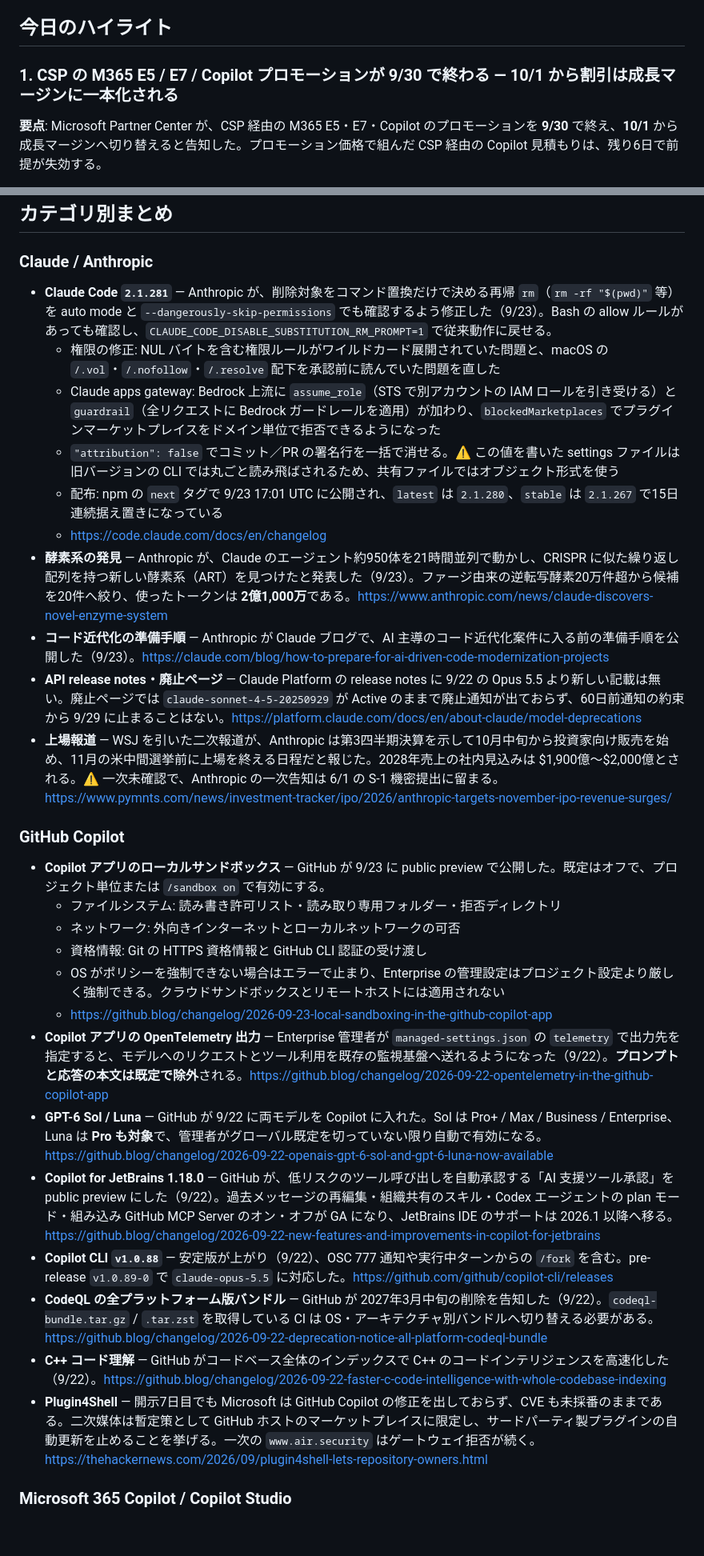
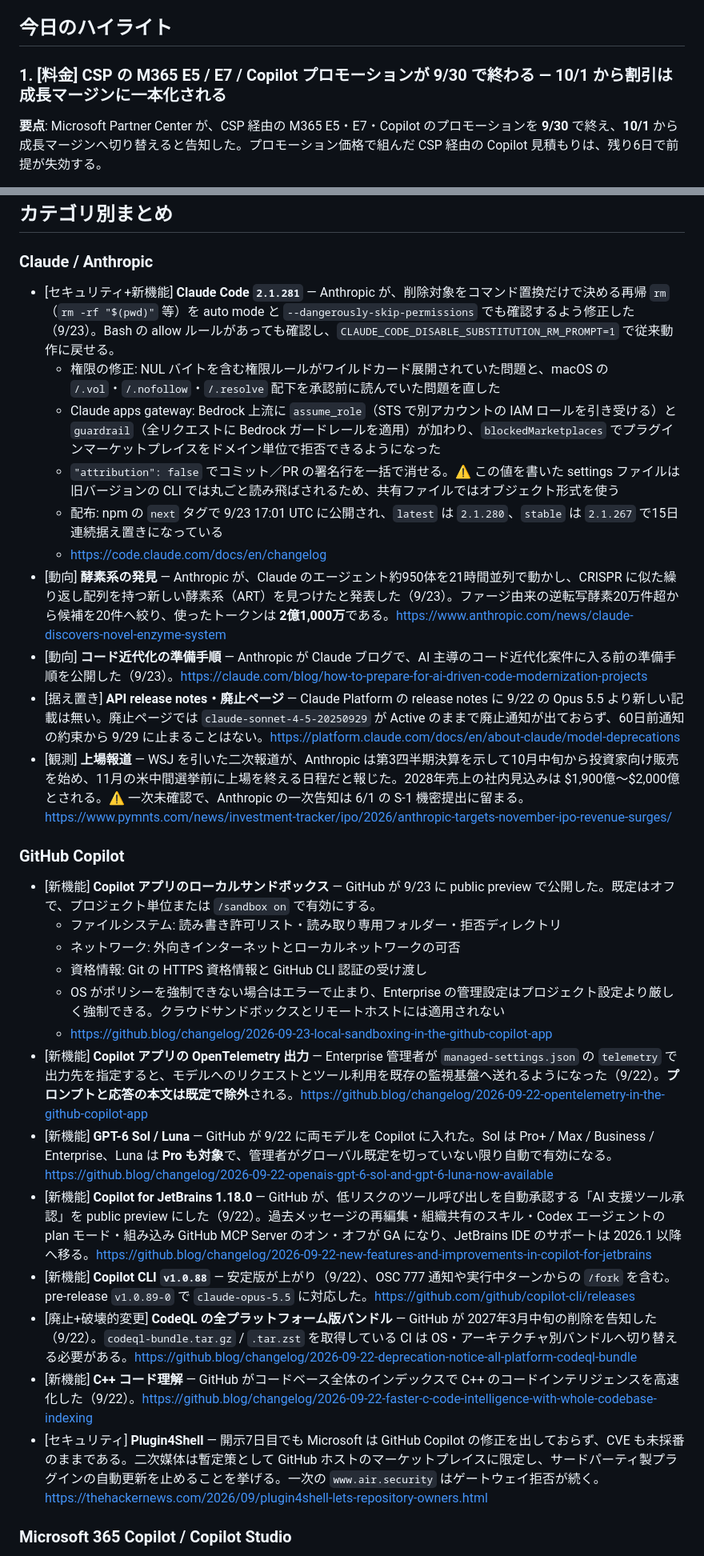
Before and after one commit to kit1132/05_ai-news-daily, a Markdown page: daily/2026/ai-news-daily-2026-09-24.md, 2 parts joined by grey strips. Shown at 80% size. GitHub-like rendering; blank space fills up the shorter version.

```diff
--- a/daily/2026/ai-news-daily-2026-09-24.md
+++ b/daily/2026/ai-news-daily-2026-09-24.md
@@ -4,7 +4,7 @@
 
 ## 今日のハイライト
 
-### 1. CSP の M365 E5 / E7 / Copilot プロモーションが 9/30 で終わる — 10/1 から割引は成長マージンに一本化される
+### 1. [料金] CSP の M365 E5 / E7 / Copilot プロモーションが 9/30 で終わる — 10/1 から割引は成長マージンに一本化される
 
 **要点**: Microsoft Partner Center が、CSP 経由の M365 E5・E7・Copilot のプロモーションを **9/30** で終え、**10/1** から成長マージンへ切り替えると告知した。プロモーション価格で組んだ CSP 経由の Copilot 見積もりは、残り6日で前提が失効する。
 
@@ -51,32 +51,32 @@
 
 ### Claude / Anthropic
 
-- **Claude Code `2.1.281`** — Anthropic が、削除対象をコマンド置換だけで決める再帰 `rm`（`rm -rf "$(pwd)"` 等）を auto mode と `--dangerously-skip-permissions` でも確認するよう修正した（9/23）。Bash の allow ルールがあっても確認し、`CLAUDE_CODE_DISABLE_SUBSTITUTION_RM_PROMPT=1` で従来動作に戻せる。
+- [セキュリティ+新機能] **Claude Code `2.1.281`** — Anthropic が、削除対象をコマンド置換だけで決める再帰 `rm`（`rm -rf "$(pwd)"` 等）を auto mode と `--dangerously-skip-permissions` でも確認するよう修正した（9/23）。Bash の allow ルールがあっても確認し、`CLAUDE_CODE_DISABLE_SUBSTITUTION_RM_PROMPT=1` で従来動作に戻せる。
   - 権限の修正: NUL バイトを含む権限ルールがワイルドカード展開されていた問題と、macOS の `/.vol`・`/.nofollow`・`/.resolve` 配下を承認前に読んでいた問題を直した
   - Claude apps gateway: Bedrock 上流に `assume_role`（STS で別アカウントの IAM ロールを引き受ける）と `guardrail`（全リクエストに Bedrock ガードレールを適用）が加わり、`blockedMarketplaces` でプラグインマーケットプレイスをドメイン単位で拒否できるようになった
   - `"attribution": false` でコミット／PR の署名行を一括で消せる。⚠️ この値を書いた settings ファイルは旧バージョンの CLI では丸ごと読み飛ばされるため、共有ファイルではオブジェクト形式を使う
   - 配布: npm の `next` タグで 9/23 17:01 UTC に公開され、`latest` は `2.1.280`、`stable` は `2.1.267` で15日連続据え置きになっている
   - https://code.claude.com/docs/en/changelog
-- **酵素系の発見** — Anthropic が、Claude のエージェント約950体を21時間並列で動かし、CRISPR に似た繰り返し配列を持つ新しい酵素系（ART）を見つけたと発表した（9/23）。ファージ由来の逆転写酵素20万件超から候補を20件へ絞り、使ったトークンは **2億1,000万**である。https://www.anthropic.com/news/claude-discovers-novel-enzyme-system
-- **コード近代化の準備手順** — Anthropic が Claude ブログで、AI 主導のコード近代化案件に入る前の準備手順を公開した（9/23）。https://claude.com/blog/how-to-prepare-for-ai-driven-code-modernization-projects
-- **API release notes・廃止ページ** — Claude Platform の release notes に 9/22 の Opus 5.5 より新しい記載は無い。廃止ページでは `claude-sonnet-4-5-20250929` が Active のままで廃止通知が出ておらず、60日前通知の約束から 9/29 に止まることはない。https://platform.claude.com/docs/en/about-claude/model-deprecations
-- **上場報道** — WSJ を引いた二次報道が、Anthropic は第3四半期決算を示して10月中旬から投資家向け販売を始め、11月の米中間選挙前に上場を終える日程だと報じた。2028年売上の社内見込みは $1,900億〜$2,000億とされる。⚠️ 一次未確認で、Anthropic の一次告知は 6/1 の S-1 機密提出に留まる。https://www.pymnts.com/news/investment-tracker/ipo/2026/anthropic-targets-november-ipo-revenue-surges/
+- [動向] **酵素系の発見** — Anthropic が、Claude のエージェント約950体を21時間並列で動かし、CRISPR に似た繰り返し配列を持つ新しい酵素系（ART）を見つけたと発表した（9/23）。ファージ由来の逆転写酵素20万件超から候補を20件へ絞り、使ったトークンは **2億1,000万**である。https://www.anthropic.com/news/claude-discovers-novel-enzyme-system
+- [動向] **コード近代化の準備手順** — Anthropic が Claude ブログで、AI 主導のコード近代化案件に入る前の準備手順を公開した（9/23）。https://claude.com/blog/how-to-prepare-for-ai-driven-code-modernization-projects
+- [据え置き] **API release notes・廃止ページ** — Claude Platform の release notes に 9/22 の Opus 5.5 より新しい記載は無い。廃止ページでは `claude-sonnet-4-5-20250929` が Active のままで廃止通知が出ておらず、60日前通知の約束から 9/29 に止まることはない。https://platform.claude.com/docs/en/about-claude/model-deprecations
+- [観測] **上場報道** — WSJ を引いた二次報道が、Anthropic は第3四半期決算を示して10月中旬から投資家向け販売を始め、11月の米中間選挙前に上場を終える日程だと報じた。2028年売上の社内見込みは $1,900億〜$2,000億とされる。⚠️ 一次未確認で、Anthropic の一次告知は 6/1 の S-1 機密提出に留まる。https://www.pymnts.com/news/investment-tracker/ipo/2026/anthropic-targets-november-ipo-revenue-surges/
 
 ### GitHub Copilot
 
-- **Copilot アプリのローカルサンドボックス** — GitHub が 9/23 に public preview で公開した。既定はオフで、プロジェクト単位または `/sandbox on` で有効にする。
+- [新機能] **Copilot アプリのローカルサンドボックス** — GitHub が 9/23 に public preview で公開した。既定はオフで、プロジェクト単位または `/sandbox on` で有効にする。
   - ファイルシステム: 読み書き許可リスト・読み取り専用フォルダー・拒否ディレクトリ
   - ネットワーク: 外向きインターネットとローカルネットワークの可否
   - 資格情報: Git の HTTPS 資格情報と GitHub CLI 認証の受け渡し
   - OS がポリシーを強制できない場合はエラーで止まり、Enterprise の管理設定はプロジェクト設定より厳しく強制できる。クラウドサンドボックスとリモートホストには適用されない
   - https://github.blog/changelog/2026-09-23-local-sandboxing-in-the-github-copilot-app
-- **Copilot アプリの OpenTelemetry 出力** — Enterprise 管理者が `managed-settings.json` の `telemetry` で出力先を指定すると、モデルへのリクエストとツール利用を既存の監視基盤へ送れるようになった（9/22）。**プロンプトと応答の本文は既定で除外**される。https://github.blog/changelog/2026-09-22-opentelemetry-in-the-github-copilot-app
-- **GPT-6 Sol / Luna** — GitHub が 9/22 に両モデルを Copilot に入れた。Sol は Pro+ / Max / Business / Enterprise、Luna は **Pro も対象**で、管理者がグローバル既定を切っていない限り自動で有効になる。https://github.blog/changelog/2026-09-22-openais-gpt-6-sol-and-gpt-6-luna-now-available
-- **Copilot for JetBrains 1.18.0** — GitHub が、低リスクのツール呼び出しを自動承認する「AI 支援ツール承認」を public preview にした（9/22）。過去メッセージの再編集・組織共有のスキル・Codex エージェントの plan モード・組み込み GitHub MCP Server のオン・オフが GA になり、JetBrains IDE のサポートは 2026.1 以降へ移る。https://github.blog/changelog/2026-09-22-new-features-and-improvements-in-copilot-for-jetbrains
-- **Copilot CLI `v1.0.88`** — 安定版が上がり（9/22）、OSC 777 通知や実行中ターンからの `/fork` を含む。pre-release `v1.0.89-0` で `claude-opus-5.5` に対応した。https://github.com/github/copilot-cli/releases
-- **CodeQL の全プラットフォーム版バンドル** — GitHub が 2027年3月中旬の削除を告知した（9/22）。`codeql-bundle.tar.gz` / `.tar.zst` を取得している CI は OS・アーキテクチャ別バンドルへ切り替える必要がある。https://github.blog/changelog/2026-09-22-deprecation-notice-all-platform-codeql-bundle
-- **C++ コード理解** — GitHub がコードベース全体のインデックスで C++ のコードインテリジェンスを高速化した（9/22）。https://github.blog/changelog/2026-09-22-faster-c-code-intelligence-with-whole-codebase-indexing
-- **Plugin4Shell** — 開示7日目でも Microsoft は GitHub Copilot の修正を出しておらず、CVE も未採番のままである。二次媒体は暫定策として GitHub ホストのマーケットプレイスに限定し、サードパーティ製プラグインの自動更新を止めることを挙げる。一次の `www.air.security` はゲートウェイ拒否が続く。https://thehackernews.com/2026/09/plugin4shell-lets-repository-owners.html
+- [新機能] **Copilot アプリの OpenTelemetry 出力** — Enterprise 管理者が `managed-settings.json` の `telemetry` で出力先を指定すると、モデルへのリクエストとツール利用を既存の監視基盤へ送れるようになった（9/22）。**プロンプトと応答の本文は既定で除外**される。https://github.blog/changelog/2026-09-22-opentelemetry-in-the-github-copilot-app
+- [新機能] **GPT-6 Sol / Luna** — GitHub が 9/22 に両モデルを Copilot に入れた。Sol は Pro+ / Max / Business / Enterprise、Luna は **Pro も対象**で、管理者がグローバル既定を切っていない限り自動で有効になる。https://github.blog/changelog/2026-09-22-openais-gpt-6-sol-and-gpt-6-luna-now-available
+- [新機能] **Copilot for JetBrains 1.18.0** — GitHub が、低リスクのツール呼び出しを自動承認する「AI 支援ツール承認」を public preview にした（9/22）。過去メッセージの再編集・組織共有のスキル・Codex エージェントの plan モード・組み込み GitHub MCP Server のオン・オフが GA になり、JetBrains IDE のサポートは 2026.1 以降へ移る。https://github.blog/changelog/2026-09-22-new-features-and-improvements-in-copilot-for-jetbrains
+- [新機能] **Copilot CLI `v1.0.88`** — 安定版が上がり（9/22）、OSC 777 通知や実行中ターンからの `/fork` を含む。pre-release `v1.0.89-0` で `claude-opus-5.5` に対応した。https://github.com/github/copilot-cli/releases
+- [廃止+破壊的変更] **CodeQL の全プラットフォーム版バンドル** — GitHub が 2027年3月中旬の削除を告知した（9/22）。`codeql-bundle.tar.gz` / `.tar.zst` を取得している CI は OS・アーキテクチャ別バンドルへ切り替える必要がある。https://github.blog/changelog/2026-09-22-deprecation-notice-all-platform-codeql-bundle
+- [新機能] **C++ コード理解** — GitHub がコードベース全体のインデックスで C++ のコードインテリジェンスを高速化した（9/22）。https://github.blog/changelog/2026-09-22-faster-c-code-intelligence-with-whole-codebase-indexing
+- [セキュリティ] **Plugin4Shell** — 開示7日目でも Microsoft は GitHub Copilot の修正を出しておらず、CVE も未採番のままである。二次媒体は暫定策として GitHub ホストのマーケットプレイスに限定し、サードパーティ製プラグインの自動更新を止めることを挙げる。一次の `www.air.security` はゲートウェイ拒否が続く。https://thehackernews.com/2026/09/plugin4shell-lets-repository-owners.html
 
 ### Microsoft 365 Copilot / Copilot Studio
 
```
Also changed, not shown: other parts of daily/2026/ai-news-daily-2026-09-24.md (+20 -20 lines).
